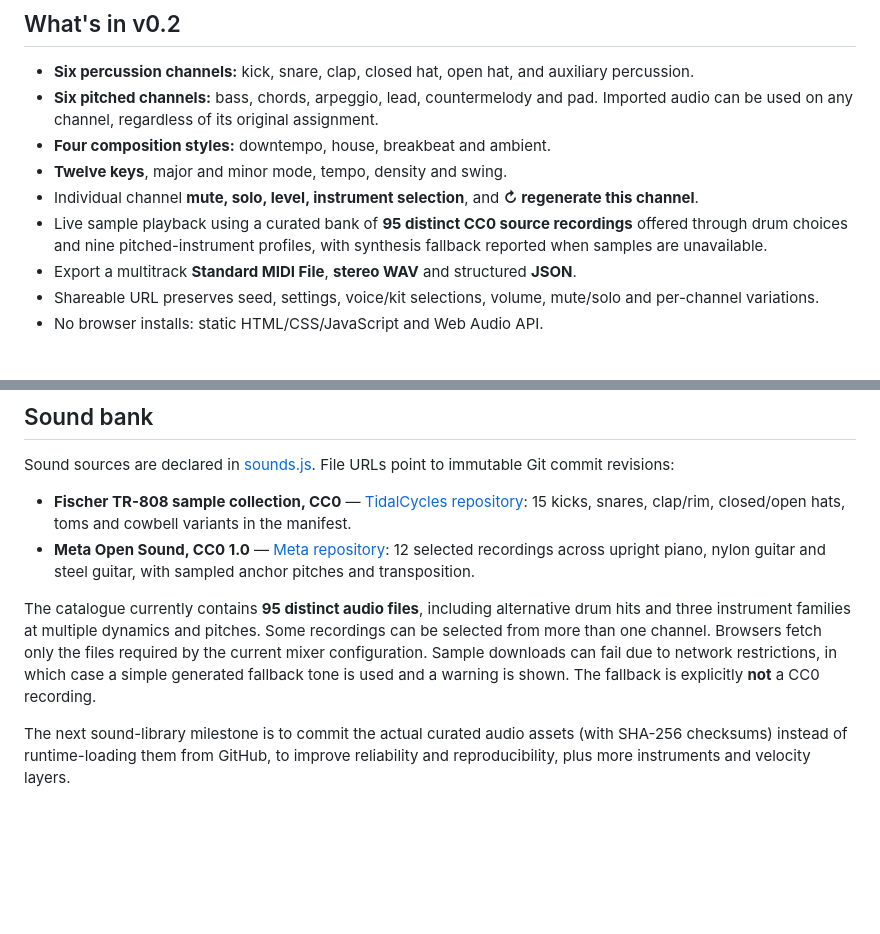
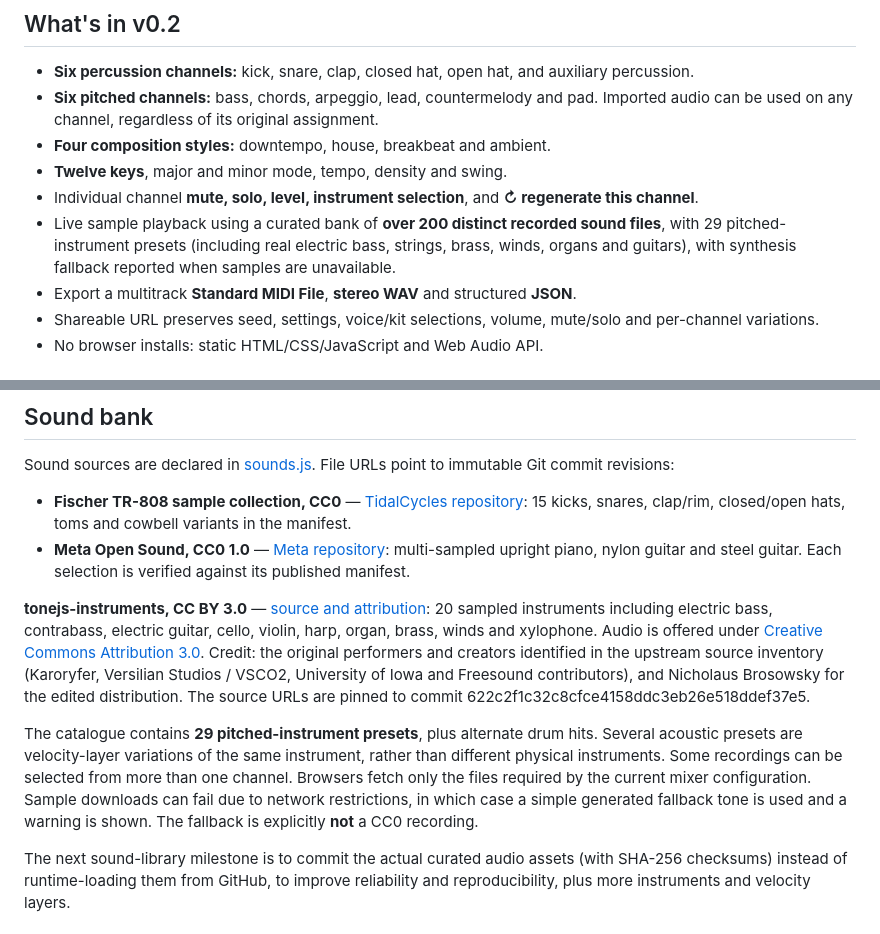
Before and after one commit to southernadd-cmyk/8bars, a Markdown page: README.md, 2 parts joined by grey strips. Drawn GitHub-style; blank space fills up the shorter version.

Commit message:
Expand to 29 properly mapped sampled instruments with electric bass and licensed credits

```diff
--- a/README.md
+++ b/README.md
@@ -11,7 +11,7 @@
 - **Four composition styles:** downtempo, house, breakbeat and ambient.
 - **Twelve keys**, major and minor mode, tempo, density and swing.
 - Individual channel **mute, solo, level, instrument selection**, and **↻ regenerate this channel**.
-- Live sample playback using a curated bank of **95 distinct CC0 source recordings** offered through drum choices and nine pitched-instrument profiles, with synthesis fallback reported when samples are unavailable.
+- Live sample playback using a curated bank of **over 200 distinct recorded sound files**, with 29 pitched-instrument presets (including real electric bass, strings, brass, winds, organs and guitars), with synthesis fallback reported when samples are unavailable.
 - Export a multitrack **Standard MIDI File**, **stereo WAV** and structured **JSON**.
 - Shareable URL preserves seed, settings, voice/kit selections, volume, mute/solo and per-channel variations.
 - No browser installs: static HTML/CSS/JavaScript and Web Audio API.
@@ -34,9 +34,11 @@ These are explicit *symbolic AI* rules. We do not use an LLM to invent musical n
 Sound sources are declared in [sounds.js](sounds.js). File URLs point to immutable Git commit revisions:
 
 - **Fischer TR-808 sample collection, CC0** — [TidalCycles repository](https://github.com/tidalcycles/sounds-tr808-fischer): 15 kicks, snares, clap/rim, closed/open hats, toms and cowbell variants in the manifest.
-- **Meta Open Sound, CC0 1.0** — [Meta repository](https://github.com/facebookincubator/Meta-open-sound): 12 selected recordings across upright piano, nylon guitar and steel guitar, with sampled anchor pitches and transposition.
+- **Meta Open Sound, CC0 1.0** — [Meta repository](https://github.com/facebookincubator/Meta-open-sound): multi-sampled upright piano, nylon guitar and steel guitar. Each selection is verified against its published manifest.
 
-The catalogue currently contains **95 distinct audio files**, including alternative drum hits and three instrument families at multiple dynamics and pitches. Some recordings can be selected from more than one channel. Browsers fetch only the files required by the current mixer configuration. Sample downloads can fail due to network restrictions, in which case a simple generated fallback tone is used and a warning is shown. The fallback is explicitly **not** a CC0 recording.
+**tonejs-instruments, CC BY 3.0** — [source and attribution](https://github.com/nbrosowsky/tonejs-instruments/blob/master/sample-source-info.txt): 20 sampled instruments including electric bass, contrabass, electric guitar, cello, violin, harp, organ, brass, winds and xylophone. Audio is offered under [Creative Commons Attribution 3.0](https://creativecommons.org/licenses/by/3.0/). Credit: the original performers and creators identified in the upstream source inventory (Karoryfer, Versilian Studios / VSCO2, University of Iowa and Freesound contributors), and Nicholaus Brosowsky for the edited distribution. The source URLs are pinned to commit 622c2f1c32c8cfce4158ddc3eb26e518ddef37e5.
+
+The catalogue contains **29 pitched-instrument presets**, plus alternate drum hits. Several acoustic presets are velocity-layer variations of the same instrument, rather than different physical instruments. Some recordings can be selected from more than one channel. Browsers fetch only the files required by the current mixer configuration. Sample downloads can fail due to network restrictions, in which case a simple generated fallback tone is used and a warning is shown. The fallback is explicitly **not** a CC0 recording.
 
 The next sound-library milestone is to commit the actual curated audio assets (with SHA-256 checksums) instead of runtime-loading them from GitHub, to improve reliability and reproducibility, plus more instruments and velocity layers.
 
```
